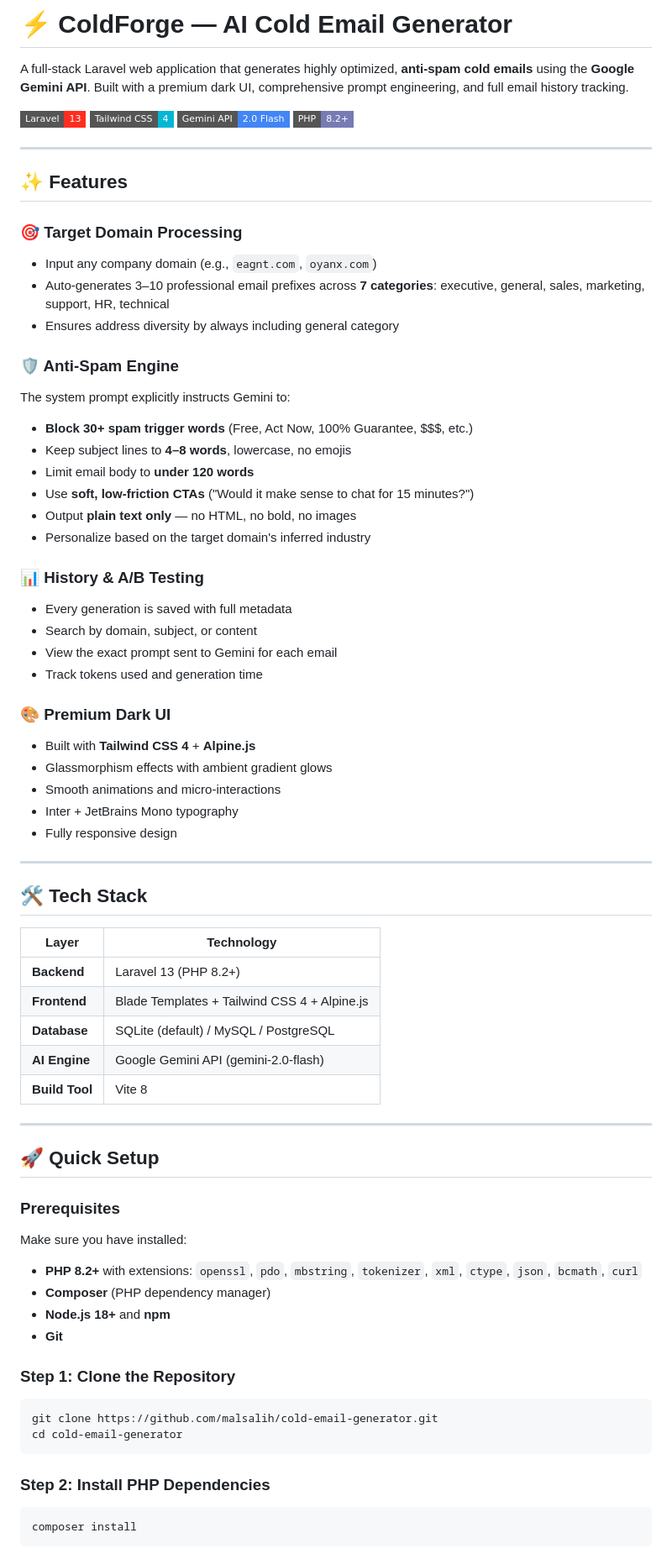
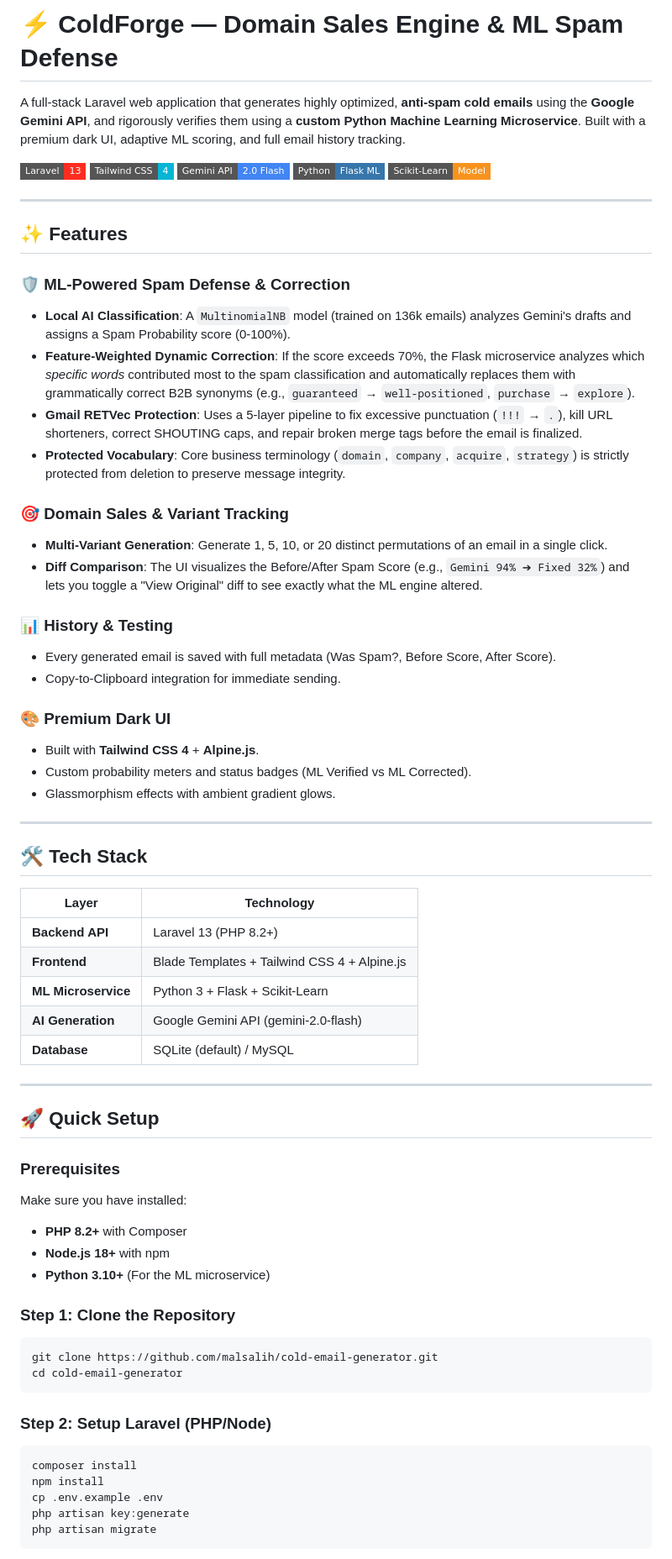
Before and after one commit to malsalih/cold-email-generator, a Markdown page: README.md, the part around one of its changes. Shown at 84% size. GitHub-like rendering; badges without logos.

````diff
--- a/README.md
+++ b/README.md
@@ -1,42 +1,35 @@
-# ⚡ ColdForge — AI Cold Email Generator
+# ⚡ ColdForge — Domain Sales Engine & ML Spam Defense
 
-A full-stack Laravel web application that generates highly optimized, **anti-spam cold emails** using the **Google Gemini API**. Built with a premium dark UI, comprehensive prompt engineering, and full email history tracking.
+A full-stack Laravel web application that generates highly optimized, **anti-spam cold emails** using the **Google Gemini API**, and rigorously verifies them using a **custom Python Machine Learning Microservice**. Built with a premium dark UI, adaptive ML scoring, and full email history tracking.
 
 ![Laravel](https://img.shields.io/badge/Laravel-13-FF2D20?style=flat-square&logo=laravel&logoColor=white)
 ![Tailwind CSS](https://img.shields.io/badge/Tailwind_CSS-4-06B6D4?style=flat-square&logo=tailwindcss&logoColor=white)
 ![Gemini](https://img.shields.io/badge/Gemini_API-2.0_Flash-4285F4?style=flat-square&logo=google&logoColor=white)
-![PHP](https://img.shields.io/badge/PHP-8.2+-777BB4?style=flat-square&logo=php&logoColor=white)
+![Python](https://img.shields.io/badge/Python-Flask_ML-3776AB?style=flat-square&logo=python&logoColor=white)
+![Scikit-Learn](https://img.shields.io/badge/Scikit--Learn-Model-F7931E?style=flat-square&logo=scikit-learn&logoColor=white)
 
 ---
 
 ## ✨ Features
 
-### 🎯 Target Domain Processing
-- Input any company domain (e.g., `eagnt.com`, `oyanx.com`)
-- Auto-generates 3–10 professional email prefixes across **7 categories**: executive, general, sales, marketing, support, HR, technical
-- Ensures address diversity by always including general category
+### 🛡️ ML-Powered Spam Defense & Correction
+- **Local AI Classification**: A `MultinomialNB` model (trained on 136k emails) analyzes Gemini's drafts and assigns a Spam Probability score (0-100%).
+- **Feature-Weighted Dynamic Correction**: If the score exceeds 70%, the Flask microservice analyzes which *specific words* contributed most to the spam classification and automatically replaces them with grammatically correct B2B synonyms (e.g., `guaranteed` → `well-positioned`, `purchase` → `explore`).
+- **Gmail RETVec Protection**: Uses a 5-layer pipeline to fix excessive punctuation (`!!!` → `.`), kill URL shorteners, correct SHOUTING caps, and repair broken merge tags before the email is finalized.
+- **Protected Vocabulary**: Core business terminology (`domain`, `company`, `acquire`, `strategy`) is strictly protected from deletion to preserve message integrity.
 
-### 🛡️ Anti-Spam Engine
-The system prompt explicitly instructs Gemini to:
-- **Block 30+ spam trigger words** (Free, Act Now, 100% Guarantee, $$$, etc.)
-- Keep subject lines to **4–8 words**, lowercase, no emojis
-- Limit email body to **under 120 words**
-- Use **soft, low-friction CTAs** ("Would it make sense to chat for 15 minutes?")
-- Output **plain text only** — no HTML, no bold, no images
-- Personalize based on the target domain's inferred industry
+### 🎯 Domain Sales & Variant Tracking
+- **Multi-Variant Generation**: Generate 1, 5, 10, or 20 distinct permutations of an email in a single click.
+- **Diff Comparison**: The UI visualizes the Before/After Spam Score (e.g., `Gemini 94% ➔ Fixed 32%`) and lets you toggle a "View Original" diff to see exactly what the ML engine altered.
 
-### 📊 History & A/B Testing
-- Every generation is saved with full metadata
-- Search by domain, subject, or content
-- View the exact prompt sent to Gemini for each email
-- Track tokens used and generation time
+### 📊 History & Testing
+- Every generated email is saved with full metadata (Was Spam?, Before Score, After Score).
+- Copy-to-Clipboard integration for immediate sending.
 
 ### 🎨 Premium Dark UI
-- Built with **Tailwind CSS 4** + **Alpine.js**
-- Glassmorphism effects with ambient gradient glows
-- Smooth animations and micro-interactions
-- Inter + JetBrains Mono typography
-- Fully responsive design
+- Built with **Tailwind CSS 4** + **Alpine.js**.
+- Custom probability meters and status badges (ML Verified vs ML Corrected).
+- Glassmorphism effects with ambient gradient glows.
 
 ---
 
@@ -44,11 +37,11 @@ The system prompt explicitly instructs Gemini to:
 
 | Layer | Technology |
 |-------|-----------|
-| **Backend** | Laravel 13 (PHP 8.2+) |
+| **Backend API** | Laravel 13 (PHP 8.2+) |
 | **Frontend** | Blade Templates + Tailwind CSS 4 + Alpine.js |
-| **Database** | SQLite (default) / MySQL / PostgreSQL |
-| **AI Engine** | Google Gemini API (gemini-2.0-flash) |
-| **Build Tool** | Vite 8 |
+| **ML Microservice** | Python 3 + Flask + Scikit-Learn |
+| **AI Generation**| Google Gemini API (gemini-2.0-flash) |
+| **Database** | SQLite (default) / MySQL |
 
 ---
 
@@ -57,10 +50,9 @@ The system prompt explicitly instructs Gemini to:
 ### Prerequisites
 
 Make sure you have installed:
-- **PHP 8.2+** with extensions: `openssl`, `pdo`, `mbstring`, `tokenizer`, `xml`, `ctype`, `json`, `bcmath`, `curl`
-- **Composer** (PHP dependency manager)
-- **Node.js 18+** and **npm**
-- **Git**
+- **PHP 8.2+** with Composer
+- **Node.js 18+** with npm
+- **Python 3.10+** (For the ML microservice)
 
 ### Step 1: Clone the Repository
 
@@ -69,9 +61,13 @@ git clone https://github.com/malsalih/cold-email-generator.git
 cd cold-email-generator
 ```
 
-### Step 2: Install PHP Dependencies
+### Step 2: Setup Laravel (PHP/Node)
 
 ```bash
 composer install
+npm install
+cp .env.example .env
+php artisan key:generate
+php artisan migrate
 ```
 
````
Also changed, not shown: other parts of README.md (+43 -127 lines).
